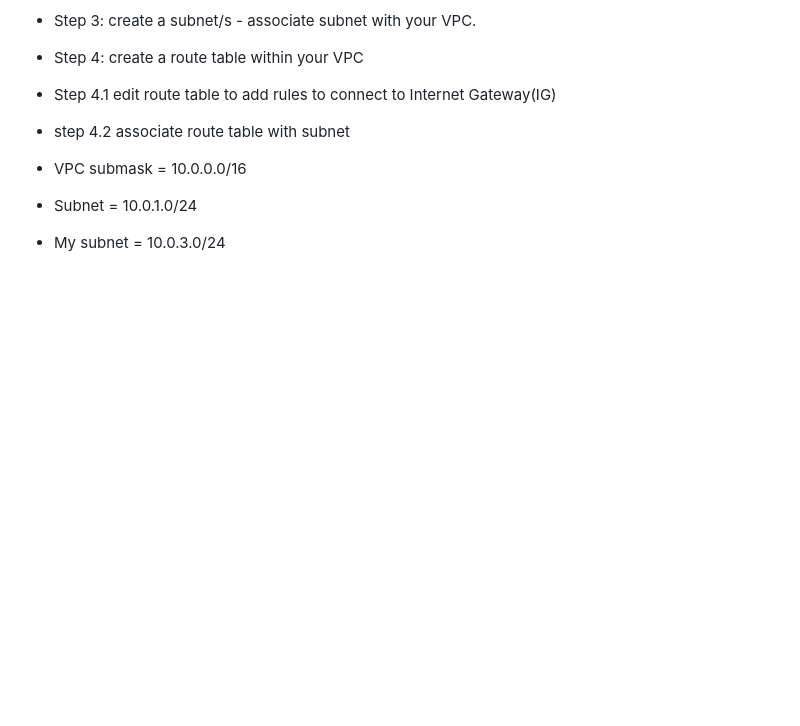
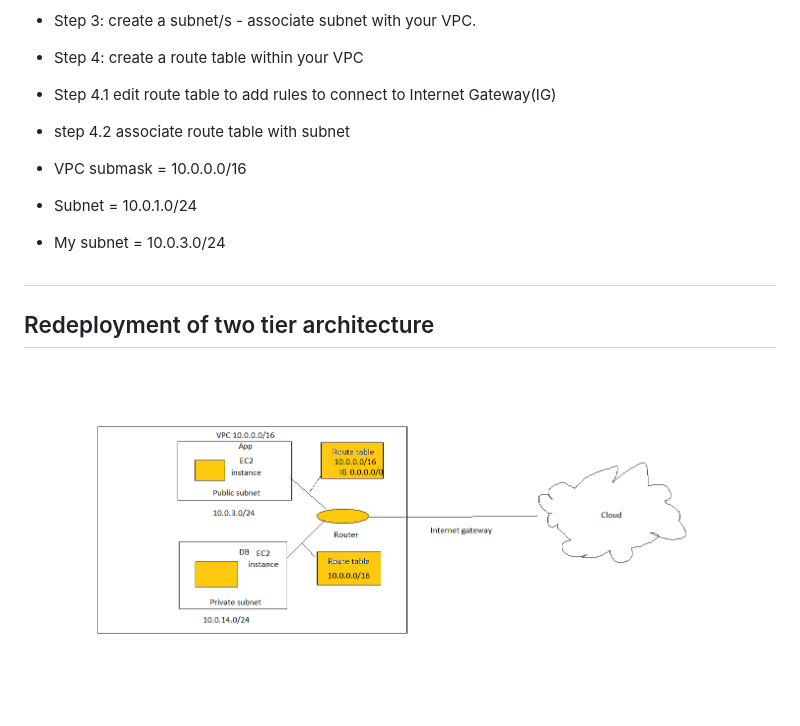
Before and after one commit to BA-cybersec/eng114-devops, a Markdown page: readme.md, the part around the change. Rendered like a GitHub page; pictures changed too: vpc-igw-app-db.png (added); blank space fills up the shorter version.

```diff
--- a/readme.md
+++ b/readme.md
@@ -595,3 +595,7 @@ NACls work on a subnet level. Security group work on a instance level.
 - VPC submask = 10.0.0.0/16
 - Subnet = 10.0.1.0/24
 - My subnet = 10.0.3.0/24
+#
+## Redeployment of two tier architecture
+![vpc-igw-app-db](vpc-igw-app-db.png)
+###
```
Also changed, not shown: vpc.png (added).
